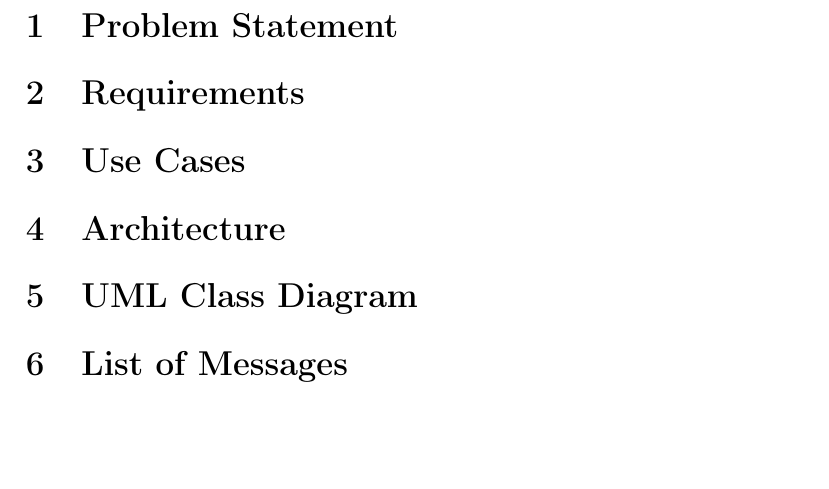
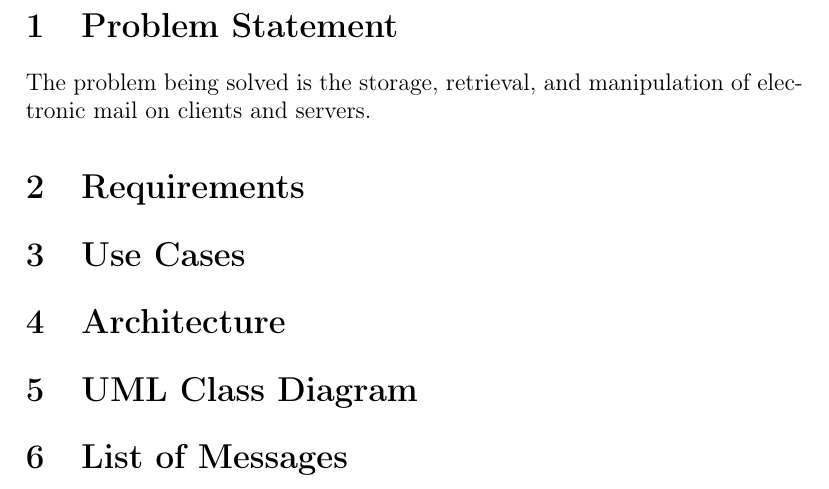
Before and after one commit to uiri/SEGIMAP, a LaTeX document (outline.tex): part of page 2 of 2, cut so that both start at the same text, the shorter picture padded with empty space. Compiled offline with pdfLaTeX.

Commit message:
Add problem statement

```diff
--- a/outline.tex
+++ b/outline.tex
@@ -38,6 +38,8 @@
 
 \section{Problem Statement}
 
+The problem being solved is the storage, retrieval, and manipulation of electronic mail on clients and servers.
+
 \section{Requirements}
 
 \section{Use Cases}
```
